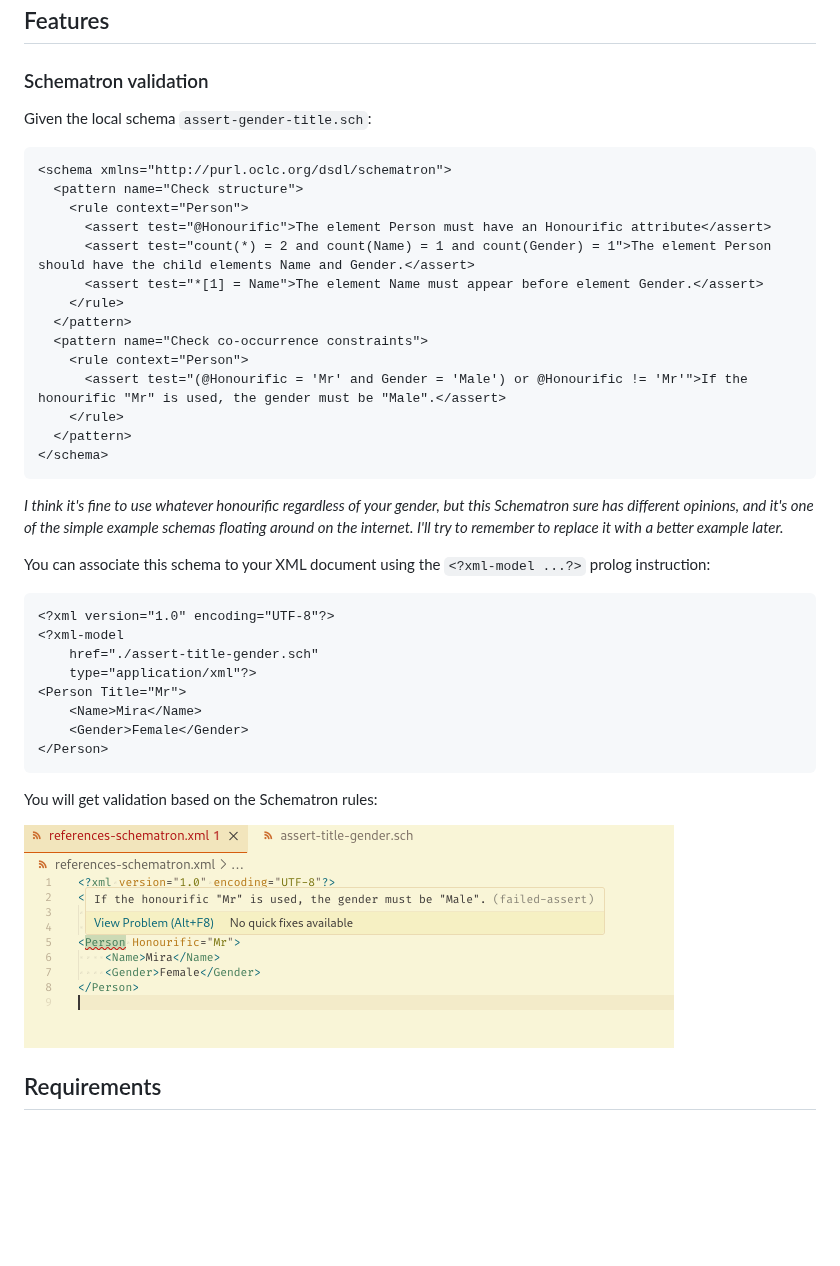
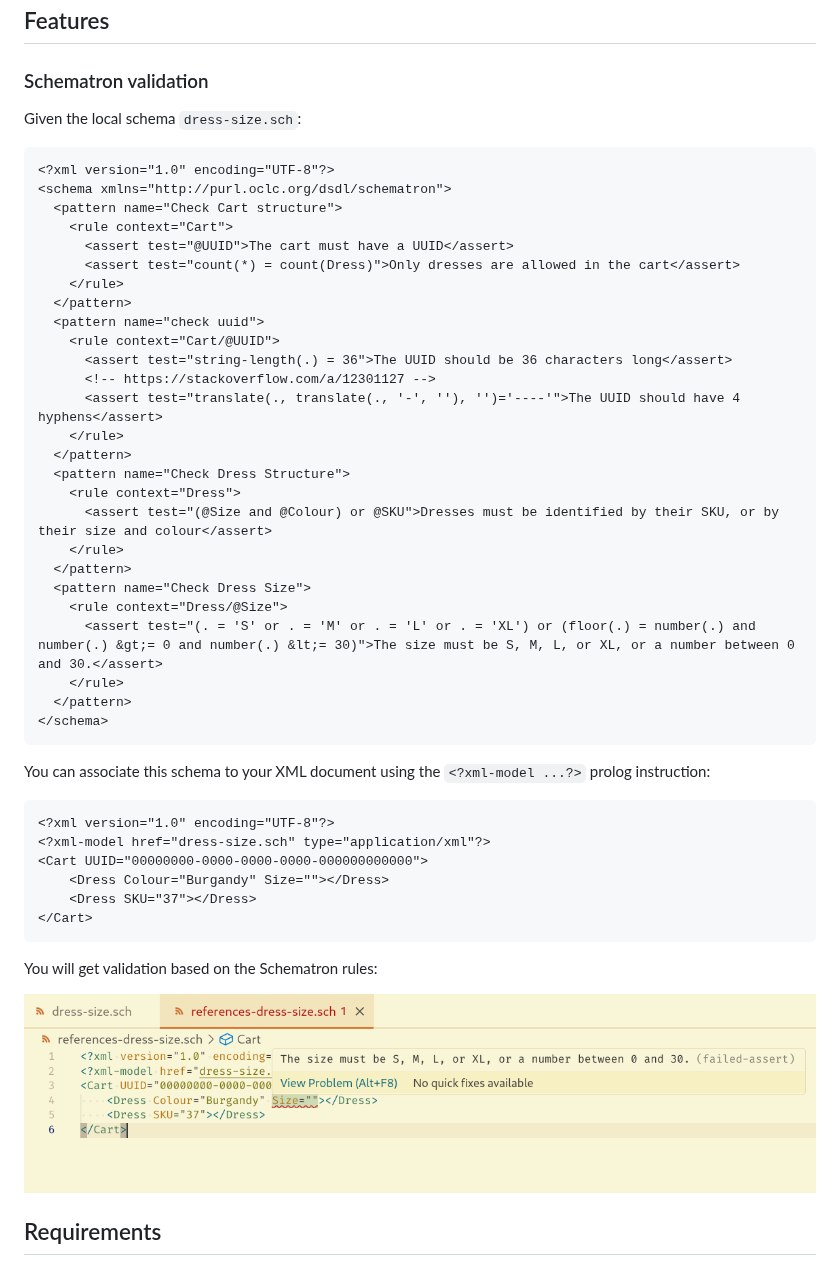
Before and after one commit to datho7561/lemminx-schematron, a Markdown page: vscode-schematron/README.md, the part around the change. Drawn GitHub-style; pictures changed too: vscode-schematron/images/validation.png; blank space fills up the shorter version.

Commit message:
Use a different example schema
This example is more intricate,
I wrote it,
it's similar to the dress size examples and tests that lemminx has.

Fixes #33

Signed-off-by: David Thompson <davthomp@redhat.com>

````diff
--- a/vscode-schematron/README.md
+++ b/vscode-schematron/README.md
@@ -10,38 +10,46 @@ This is a proof of concept; it's not supported in any capacity, nor is it offici
 
 ### Schematron validation
 
-Given the local schema `assert-gender-title.sch`:
+Given the local schema `dress-size.sch`:
 
 ```xml
+<?xml version="1.0" encoding="UTF-8"?>
 <schema xmlns="http://purl.oclc.org/dsdl/schematron">
-  <pattern name="Check structure">
-    <rule context="Person">
-      <assert test="@Honourific">The element Person must have an Honourific attribute</assert>
-      <assert test="count(*) = 2 and count(Name) = 1 and count(Gender) = 1">The element Person should have the child elements Name and Gender.</assert>
-      <assert test="*[1] = Name">The element Name must appear before element Gender.</assert>
+  <pattern name="Check Cart structure">
+    <rule context="Cart">
+      <assert test="@UUID">The cart must have a UUID</assert>
+      <assert test="count(*) = count(Dress)">Only dresses are allowed in the cart</assert>
     </rule>
   </pattern>
-  <pattern name="Check co-occurrence constraints">
-    <rule context="Person">
-      <assert test="(@Honourific = 'Mr' and Gender = 'Male') or @Honourific != 'Mr'">If the honourific "Mr" is used, the gender must be "Male".</assert>
+  <pattern name="check uuid">
+    <rule context="Cart/@UUID">
+      <assert test="string-length(.) = 36">The UUID should be 36 characters long</assert>
+      <!-- https://stackoverflow.com/a/12301127 -->
+      <assert test="translate(., translate(., '-', ''), '')='----'">The UUID should have 4 hyphens</assert>
+    </rule>
+  </pattern>
+  <pattern name="Check Dress Structure">
+    <rule context="Dress">
+      <assert test="(@Size and @Colour) or @SKU">Dresses must be identified by their SKU, or by their size and colour</assert>
+    </rule>
+  </pattern>
+  <pattern name="Check Dress Size">
+    <rule context="Dress/@Size">
+      <assert test="(. = 'S' or . = 'M' or . = 'L' or . = 'XL') or (floor(.) = number(.) and number(.) &gt;= 0 and number(.) &lt;= 30)">The size must be S, M, L, or XL, or a number between 0 and 30.</assert>
     </rule>
   </pattern>
 </schema>
 ```
 
-*I think it's fine to use whatever honourific regardless of your gender, but this Schematron sure has different opinions, and it's one of the simple example schemas floating around on the internet. I'll try to remember to replace it with a better example later.*
-
 You can associate this schema to your XML document using the `<?xml-model ...?>` prolog instruction:
 
 ```xml
 <?xml version="1.0" encoding="UTF-8"?>
-<?xml-model
-    href="./assert-title-gender.sch"
-    type="application/xml"?>
-<Person Title="Mr">
-    <Name>Mira</Name>
-    <Gender>Female</Gender>
-</Person>
+<?xml-model href="dress-size.sch" type="application/xml"?>
+<Cart UUID="00000000-0000-0000-0000-000000000000">
+    <Dress Colour="Burgandy" Size=""></Dress>
+    <Dress SKU="37"></Dress>
+</Cart>
 ```
 
 You will get validation based on the Schematron rules:
````
